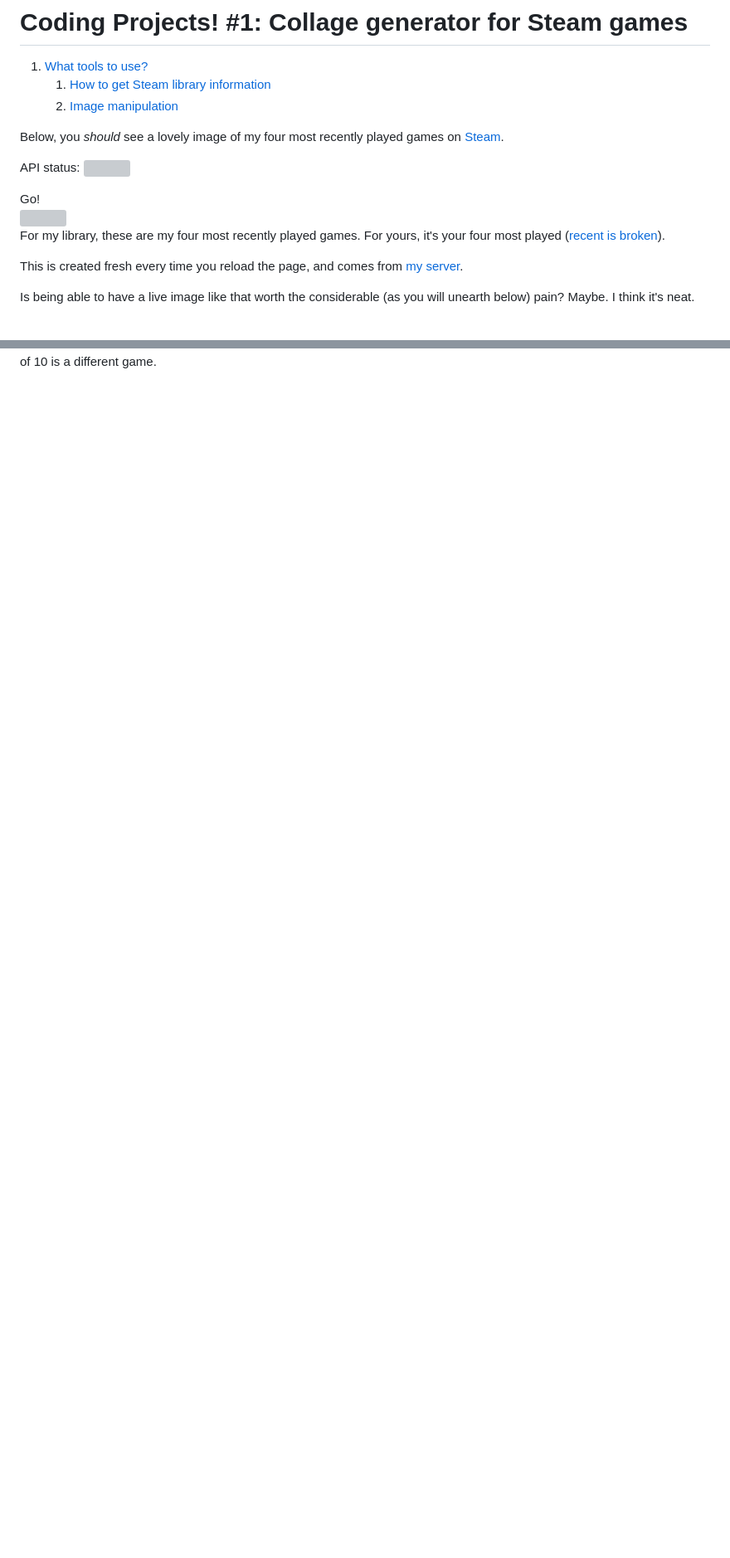
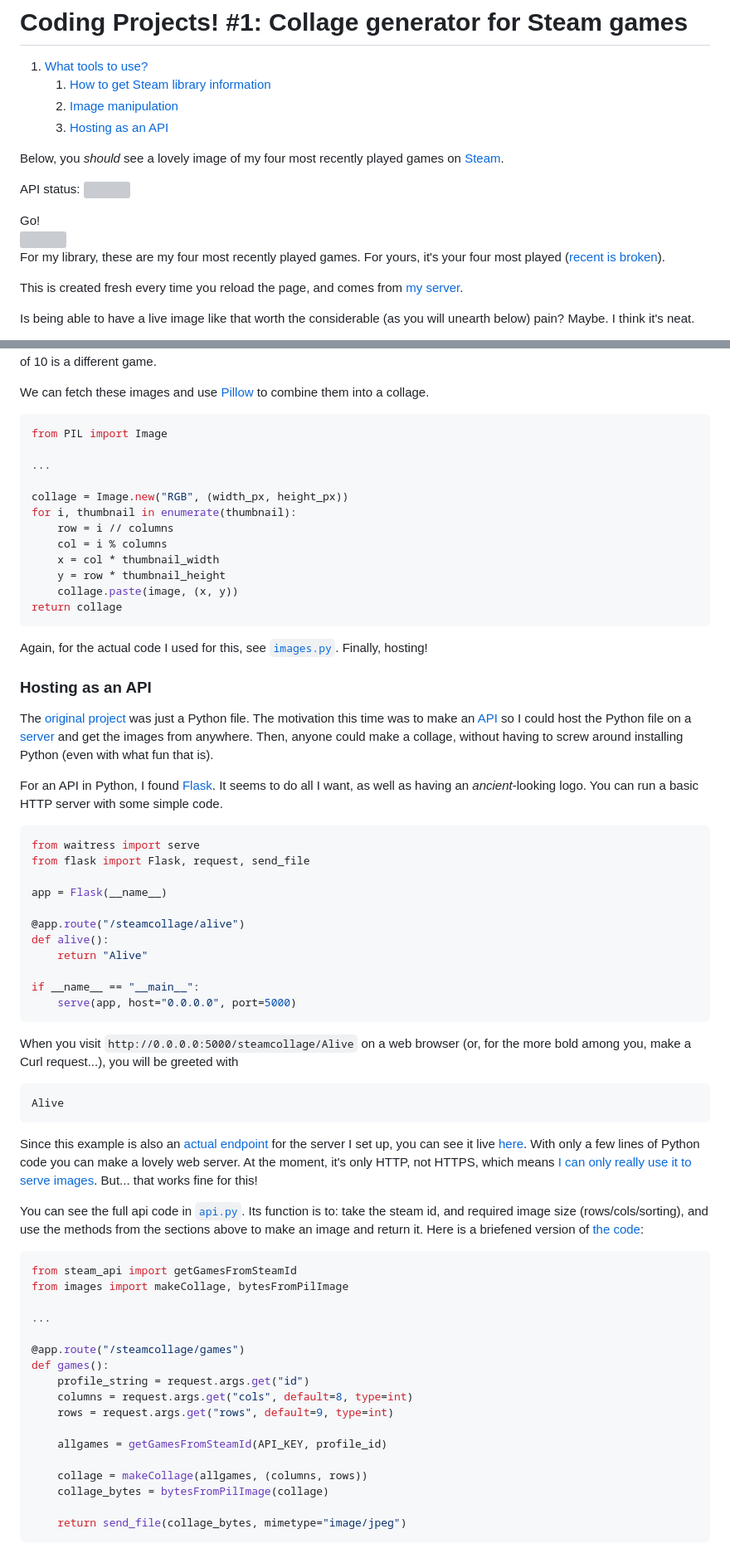
Before and after one commit to alifeee/blogtest, a Markdown page: steam-collage-api/steam-collage-api.md, 2 parts joined by grey strips. Shown at 83% size. Rendered like a GitHub page; blank space fills up the shorter version; grey boxes are pictures that could not be loaded.

````diff
--- a/steam-collage-api/steam-collage-api.md
+++ b/steam-collage-api/steam-collage-api.md
@@ -3,6 +3,7 @@
 1. [What tools to use?](#what-tools-to-use)
    1. [How to get Steam library information](#how-to-get-steam-library-information)
    2. [Image manipulation](#image-manipulation)
+   3. [Hosting as an API](#hosting-as-an-api)
 
 Below, you *should* see a lovely image of my four most recently played games on [Steam].
 
@@ -15,19 +16,19 @@ API status: <img src="http://45.91.169.110:5000/steamcollage/alive_img" onerror=
 </figcaption>
 
 <div
-  x-data="{user: 'alifeee'}"
-  class="column"
-  >
+    x-data="{user: 'alifeee'}"
+    class="column"
+    >
     <div>
-      <input type="text" x-model.lazy="user" />
-      <button>Go!</button>
+        <input type="text" x-model.lazy="user" />
+        <button>Go!</button>
     </div>
     <img
-      :src="'http://server.alifeee.co.uk:5000/steamcollage/games?id=' + user + '&cols=2&rows=2&sort=' + (user == 'alifeee' ? 'recent' : 'playtime')"
-      :alt="'Oops. It must have broken. Here *should* be ' + user + 's 4 most recently played Steam games.'"
-      >
+        :src="'http://server.alifeee.co.uk:5000/steamcollage/games?id=' + user + '&cols=2&rows=2&sort=' + (user == 'alifeee' ? 'recent' : 'playtime')"
+        :alt="'Oops. It must have broken. Here *should* be ' + user + 's 4 most recently played Steam games.'"
+        >
     </img>
-  </div>
+</div>
 
 <figcaption>
 
@@ -159,3 +175,73 @@ Play around with it, see if you can randomly find the game IDs for your favourit
 Steam game thumbnails. I don't know exactly how Steam assigns IDs, but it seems that above a few thousand, every multiple of 10 is a different game.
 
 </figcaption>
+
+We can fetch these images and use [Pillow] to combine them into a collage.
+
+```python
+from PIL import Image
+
+...
+
+collage = Image.new("RGB", (width_px, height_px))
+for i, thumbnail in enumerate(thumbnail):
+    row = i // columns
+    col = i % columns
+    x = col * thumbnail_width
+    y = row * thumbnail_height
+    collage.paste(image, (x, y))
+return collage
+```
+
+Again, for the actual code I used for this, see [`images.py`]. Finally, hosting!
+
+### Hosting as an API
+
+The [original project][old steam collage] was just a Python file. The motivation this time was to make an [API] so I could host the Python file on a [server] and get the images from anywhere. Then, anyone could make a collage, without having to screw around installing Python (even with what fun that is).
+
+For an API in Python, I found [Flask]. It seems to do all I want, as well as having an *ancient*-looking logo. You can run a basic HTTP server with some simple code.
+
+```python
+from waitress import serve
+from flask import Flask, request, send_file
+
+app = Flask(__name__)
+
+@app.route("/steamcollage/alive")
+def alive():
+    return "Alive"
+
+if __name__ == "__main__":
+    serve(app, host="0.0.0.0", port=5000)
+```
+
+When you visit `http://0.0.0.0:5000/steamcollage/Alive` on a web browser (or, for the more bold among you, make a Curl request...), you will be greeted with
+
+```text
+Alive
+```
+
+Since this example is also an [actual endpoint][api.py:alive] for the server I set up, you can see it live [here](http://server.alifeee.co.uk:5000/steamcollage/alive). With only a few lines of Python code you can make a lovely web server. At the moment, it's only HTTP, not HTTPS, which means [I can only really use it to serve images][HTTP on HTTPS]. But... that works fine for this!
+
+You can see the full api code in [`api.py`]. Its function is to: take the steam id, and required image size (rows/cols/sorting), and use the methods from the sections above to make an image and return it. Here is a briefened version of [the code][`api.py`]:
+
+```python
+from steam_api import getGamesFromSteamId
+from images import makeCollage, bytesFromPilImage
+
+...
+
+@app.route("/steamcollage/games")
+def games():
+    profile_string = request.args.get("id")
+    columns = request.args.get("cols", default=8, type=int)
+    rows = request.args.get("rows", default=9, type=int)
+
+    allgames = getGamesFromSteamId(API_KEY, profile_id)
+
+    collage = makeCollage(allgames, (columns, rows))
+    collage_bytes = bytesFromPilImage(collage)
+
+    return send_file(collage_bytes, mimetype="image/jpeg")
+```
+
````
Also changed, not shown: other parts of steam-collage-api/steam-collage-api.md (+74 -51 lines).
